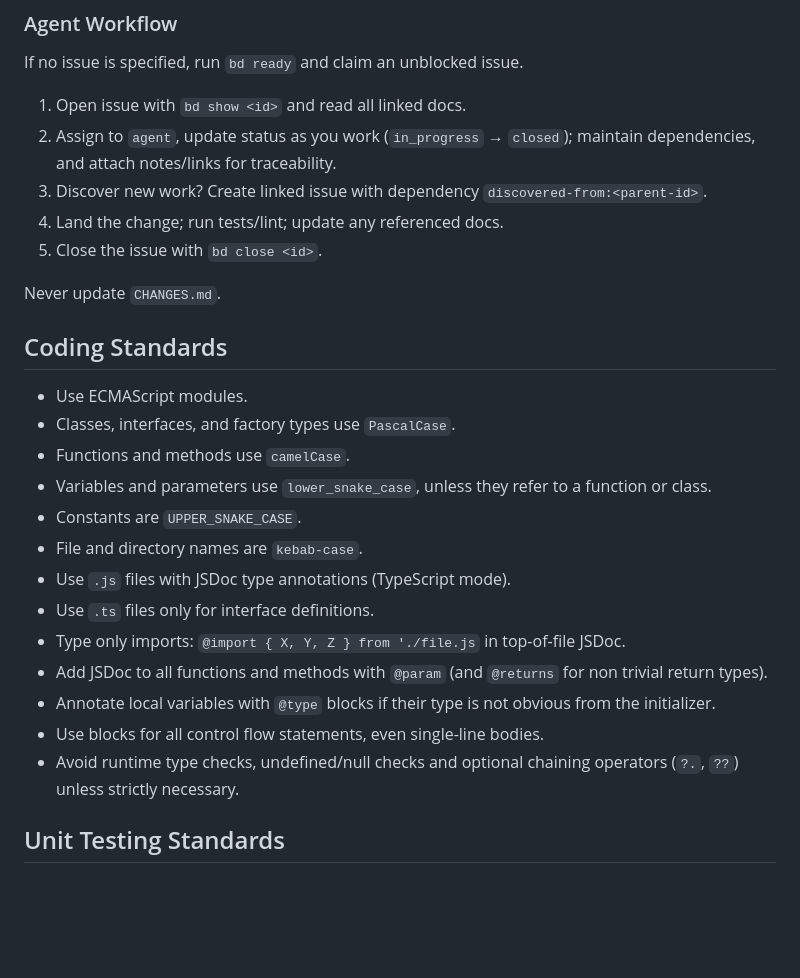
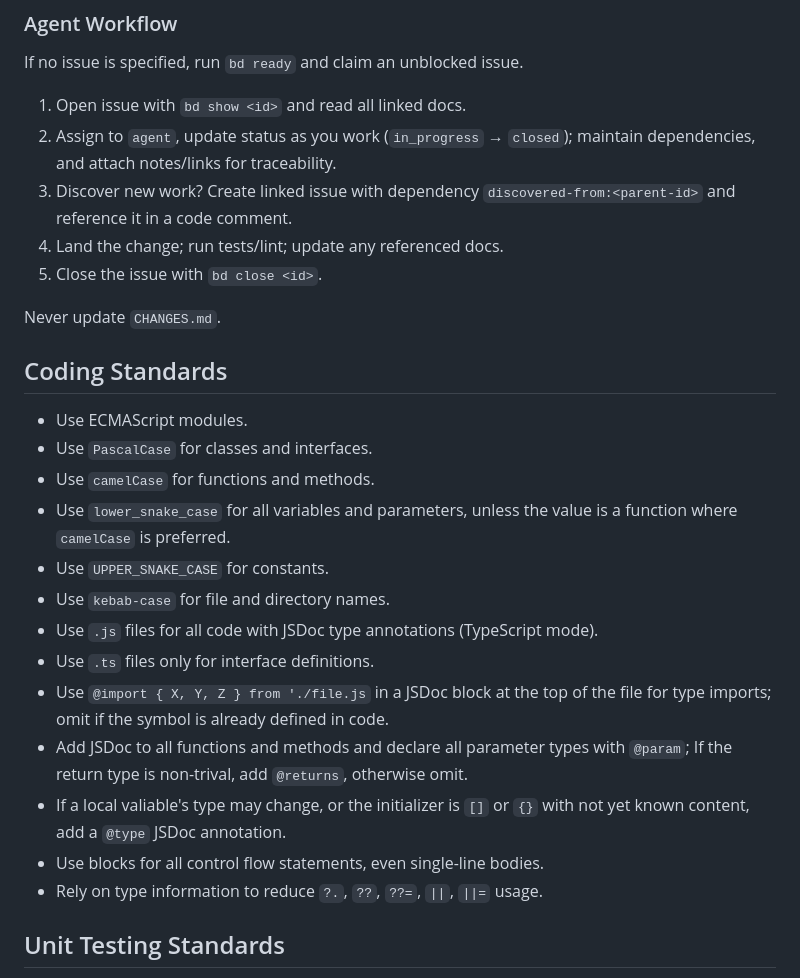
Before and after one commit to rassie/beads-ui, a Markdown page: AGENTS.md, the part around the change. Rendered like a GitHub page; blank space fills up the shorter version.

Commit message:
Improve AGENTS.md

```diff
--- a/AGENTS.md
+++ b/AGENTS.md
@@ -45,7 +45,7 @@ If no issue is specified, run `bd ready` and claim an unblocked issue.
 2. Assign to `agent`, update status as you work (`in_progress` → `closed`);
    maintain dependencies, and attach notes/links for traceability.
 3. Discover new work? Create linked issue with dependency
-   `discovered-from:<parent-id>`.
+   `discovered-from:<parent-id>` and reference it in a code comment.
 4. Land the change; run tests/lint; update any referenced docs.
 5. Close the issue with `bd close <id>`.
 
@@ -54,22 +54,22 @@ Never update `CHANGES.md`.
 ## Coding Standards
 
 - Use ECMAScript modules.
-- Classes, interfaces, and factory types use `PascalCase`.
-- Functions and methods use `camelCase`.
-- Variables and parameters use `lower_snake_case`, unless they refer to a
-  function or class.
-- Constants are `UPPER_SNAKE_CASE`.
-- File and directory names are `kebab-case`.
-- Use `.js` files with JSDoc type annotations (TypeScript mode).
+- Use `PascalCase` for classes and interfaces.
+- Use `camelCase` for functions and methods.
+- Use `lower_snake_case` for all variables and parameters, unless the value is a
+  function where `camelCase` is preferred.
+- Use `UPPER_SNAKE_CASE` for constants.
+- Use `kebab-case` for file and directory names.
+- Use `.js` files for all code with JSDoc type annotations (TypeScript mode).
 - Use `.ts` files only for interface definitions.
-- Type only imports: `@import { X, Y, Z } from './file.js` in top-of-file JSDoc.
-- Add JSDoc to all functions and methods with `@param` (and `@returns` for non
-  trivial return types).
-- Annotate local variables with `@type` blocks if their type is not obvious from
-  the initializer.
+- Use `@import { X, Y, Z } from './file.js` in a JSDoc block at the top of the
+  file for type imports; omit if the symbol is already defined in code.
+- Add JSDoc to all functions and methods and declare all parameter types with
+  `@param`; If the return type is non-trival, add `@returns`, otherwise omit.
+- If a local valiable's type may change, or the initializer is `[]` or `{}` with
+  not yet known content, add a `@type` JSDoc annotation.
 - Use blocks for all control flow statements, even single-line bodies.
-- Avoid runtime type checks, undefined/null checks and optional chaining
-  operators (`?.`, `??`) unless strictly necessary.
+- Rely on type information to reduce `?.`, `??`, `??=`, `||`, `||=` usage.
 
 ## Unit Testing Standards
 
```
